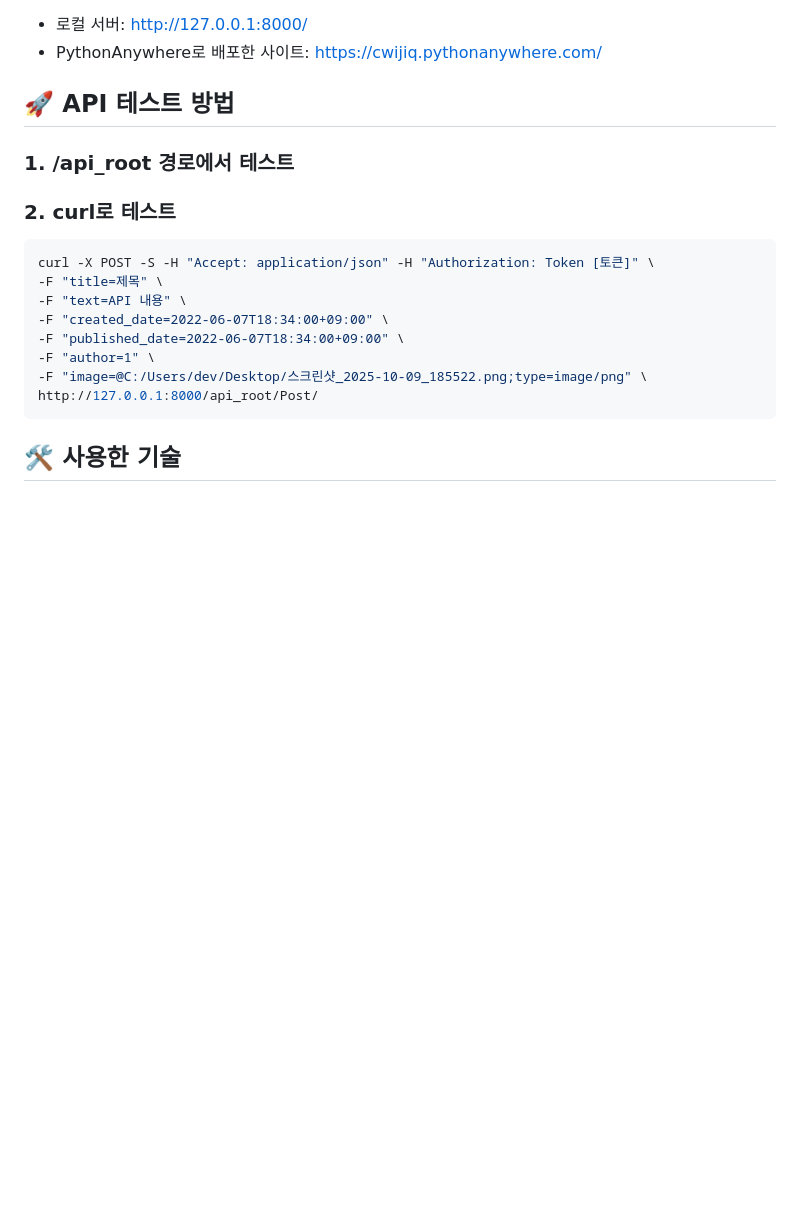
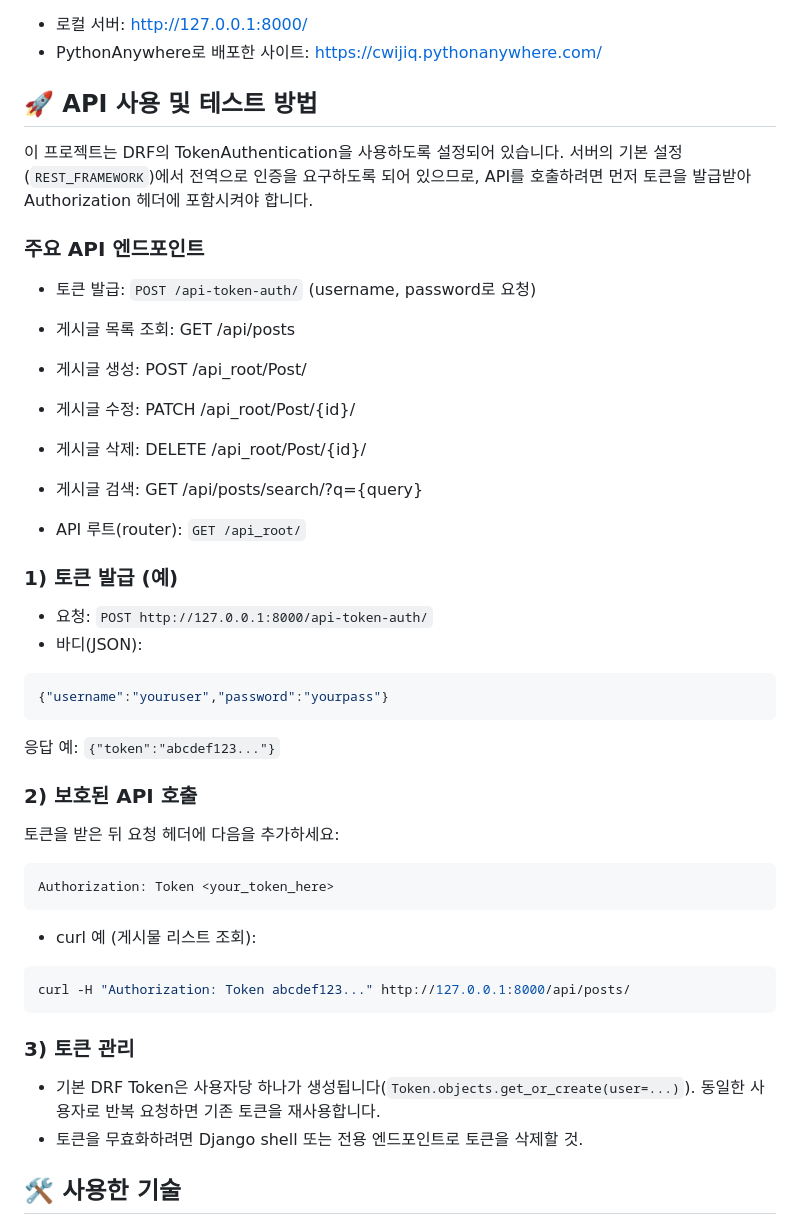
Before and after one commit to seohyunlee-coding/django, a Markdown page: README.md, the part around the change printed below. GitHub-like rendering; blank space fills up the shorter version.

````diff
--- a/README.md
+++ b/README.md
@@ -80,20 +80,48 @@ python manage.py runserver
 - 로컬 서버: http://127.0.0.1:8000/
 - PythonAnywhere로 배포한 사이트: https://cwijiq.pythonanywhere.com/
 
-## 🚀 API 테스트 방법
-### 1. /api_root 경로에서 테스트
+## 🚀 API 사용 및 테스트 방법
 
-### 2. curl로 테스트
+이 프로젝트는 DRF의 TokenAuthentication을 사용하도록 설정되어 있습니다. 서버의 기본 설정(`REST_FRAMEWORK`)에서 전역으로 인증을 요구하도록 되어 있으므로, API를 호출하려면 먼저 토큰을 발급받아 Authorization 헤더에 포함시켜야 합니다.
+
+### 주요 API 엔드포인트
+- 토큰 발급: `POST /api-token-auth/` (username, password로 요청)
+- 게시글 목록 조회: GET /api/posts
+- 게시글 생성: POST /api_root/Post/
+- 게시글 수정: PATCH /api_root/Post/{id}/
+- 게시글 삭제: DELETE /api_root/Post/{id}/
+- 게시글 검색: GET /api/posts/search/?q={query}
+
+- API 루트(router): `GET /api_root/`
+
+### 1) 토큰 발급 (예)
+- 요청: `POST http://127.0.0.1:8000/api-token-auth/`
+- 바디(JSON):
+
+```json
+{"username":"youruser","password":"yourpass"}
+```
+
+응답 예: `{"token":"abcdef123..."}`
+
+
+### 2) 보호된 API 호출
+토큰을 받은 뒤 요청 헤더에 다음을 추가하세요:
+
+```
+Authorization: Token <your_token_here>
+```
+
+- curl 예 (게시물 리스트 조회):
+
 ```bash
-curl -X POST -S -H "Accept: application/json" -H "Authorization: Token [토큰]" \
--F "title=제목" \
--F "text=API 내용" \
--F "created_date=2022-06-07T18:34:00+09:00" \
--F "published_date=2022-06-07T18:34:00+09:00" \
--F "author=1" \
--F "image=@C:/Users/dev/Desktop/스크린샷_2025-10-09_185522.png;type=image/png" \
-http://127.0.0.1:8000/api_root/Post/
+curl -H "Authorization: Token abcdef123..." http://127.0.0.1:8000/api/posts/
 ```
+
+### 3) 토큰 관리
+- 기본 DRF Token은 사용자당 하나가 생성됩니다(`Token.objects.get_or_create(user=...)`). 동일한 사용자로 반복 요청하면 기존 토큰을 재사용합니다.
+- 토큰을 무효화하려면 Django shell 또는 전용 엔드포인트로 토큰을 삭제할 것.
+
 
 ## 🛠️ 사용한 기술
 - Python 3.13
````
Also changed, not shown: other parts of README.md (+3 -3 lines).
